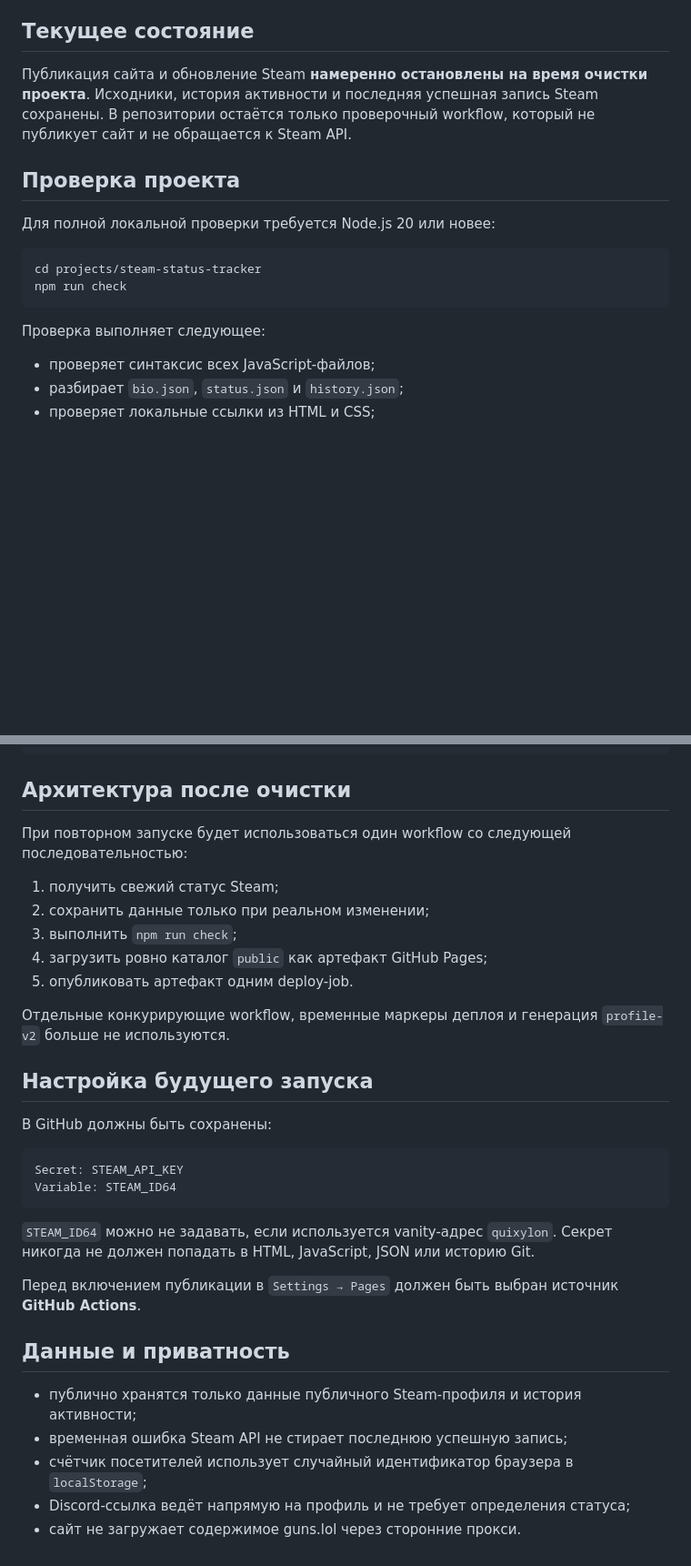
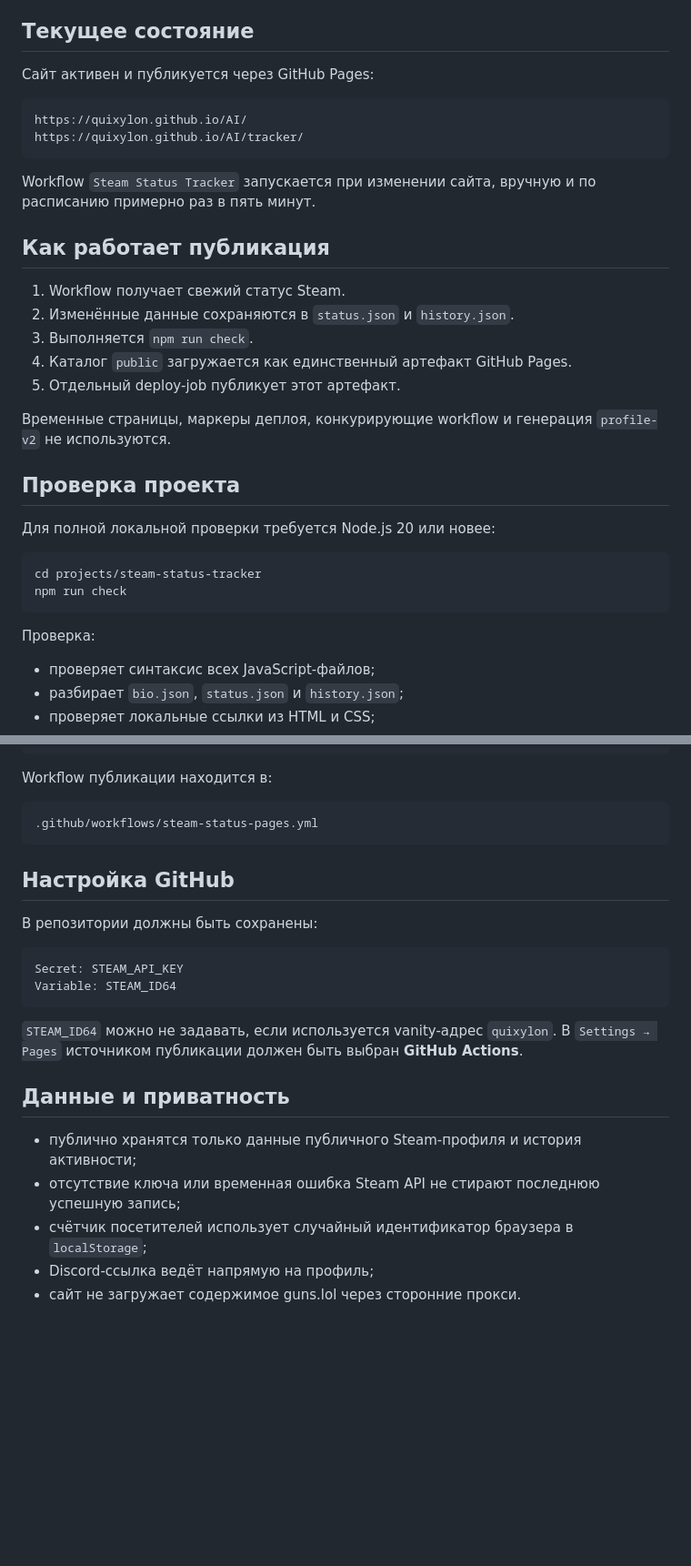
Before and after one commit to Quixylon/AI, a Markdown page: projects/steam-status-tracker/README.md, 2 parts joined by grey strips. Shown at 91% size. GitHub-like rendering; blank space fills up the shorter version.

Commit message:
docs: document active Pages workflow

````diff
--- a/projects/steam-status-tracker/README.md
+++ b/projects/steam-status-tracker/README.md
@@ -4,7 +4,24 @@
 
 ## Текущее состояние
 
-Публикация сайта и обновление Steam **намеренно остановлены на время очистки проекта**. Исходники, история активности и последняя успешная запись Steam сохранены. В репозитории остаётся только проверочный workflow, который не публикует сайт и не обращается к Steam API.
+Сайт активен и публикуется через GitHub Pages:
+
+```text
+https://quixylon.github.io/AI/
+https://quixylon.github.io/AI/tracker/
+```
+
+Workflow `Steam Status Tracker` запускается при изменении сайта, вручную и по расписанию примерно раз в пять минут.
+
+## Как работает публикация
+
+1. Workflow получает свежий статус Steam.
+2. Изменённые данные сохраняются в `status.json` и `history.json`.
+3. Выполняется `npm run check`.
+4. Каталог `public` загружается как единственный артефакт GitHub Pages.
+5. Отдельный deploy-job публикует этот артефакт.
+
+Временные страницы, маркеры деплоя, конкурирующие workflow и генерация `profile-v2` не используются.
 
 ## Проверка проекта
 
@@ -15,7 +32,7 @@ cd projects/steam-status-tracker
 npm run check
 ```
 
-Проверка выполняет следующее:
+Проверка:
 
 - проверяет синтаксис всех JavaScript-файлов;
 - разбирает `bio.json`, `status.json` и `history.json`;
@@ -45,35 +62,27 @@ steam-status-tracker/
 └── README.md
 ```
 
-## Архитектура после очистки
+Workflow публикации находится в:
 
-При повторном запуске будет использоваться один workflow со следующей последовательностью:
+```text
+.github/workflows/steam-status-pages.yml
+```
 
-1. получить свежий статус Steam;
-2. сохранить данные только при реальном изменении;
-3. выполнить `npm run check`;
-4. загрузить ровно каталог `public` как артефакт GitHub Pages;
-5. опубликовать артефакт одним deploy-job.
+## Настройка GitHub
 
-Отдельные конкурирующие workflow, временные маркеры деплоя и генерация `profile-v2` больше не используются.
-
-## Настройка будущего запуска
-
-В GitHub должны быть сохранены:
+В репозитории должны быть сохранены:
 
 ```text
 Secret: STEAM_API_KEY
 Variable: STEAM_ID64
 ```
 
-`STEAM_ID64` можно не задавать, если используется vanity-адрес `quixylon`. Секрет никогда не должен попадать в HTML, JavaScript, JSON или историю Git.
-
-Перед включением публикации в `Settings → Pages` должен быть выбран источник **GitHub Actions**.
+`STEAM_ID64` можно не задавать, если используется vanity-адрес `quixylon`. В `Settings → Pages` источником публикации должен быть выбран **GitHub Actions**.
 
 ## Данные и приватность
 
 - публично хранятся только данные публичного Steam-профиля и история активности;
-- временная ошибка Steam API не стирает последнюю успешную запись;
+- отсутствие ключа или временная ошибка Steam API не стирают последнюю успешную запись;
 - счётчик посетителей использует случайный идентификатор браузера в `localStorage`;
-- Discord-ссылка ведёт напрямую на профиль и не требует определения статуса;
+- Discord-ссылка ведёт напрямую на профиль;
 - сайт не загружает содержимое guns.lol через сторонние прокси.
````
